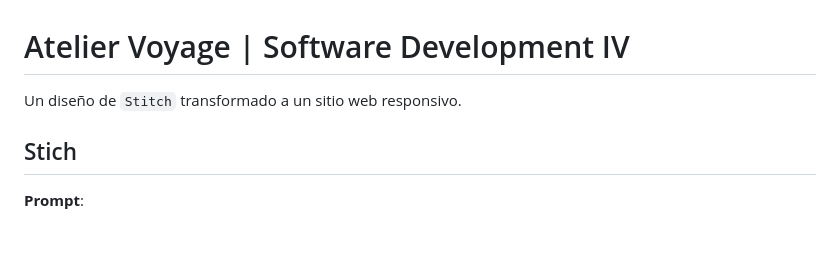
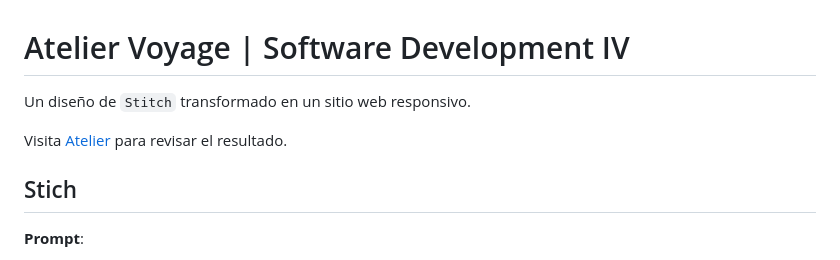
Before and after one commit to dilanrojas/atelier-voyage, a Markdown page: README.md, the part around the change. GitHub-like rendering; blank space fills up the shorter version.

Commit message:
feat: add explicit deploy link

```diff
--- a/README.md
+++ b/README.md
@@ -1,6 +1,8 @@
 # Atelier Voyage | Software Development IV
 
-Un diseño de `Stitch` transformado a un sitio web responsivo.
+Un diseño de `Stitch` transformado en un sitio web responsivo.
+
+Visita [Atelier](https://atelier-voyage.vercel.app) para revisar el resultado.
 
 ## Stich
 
```
